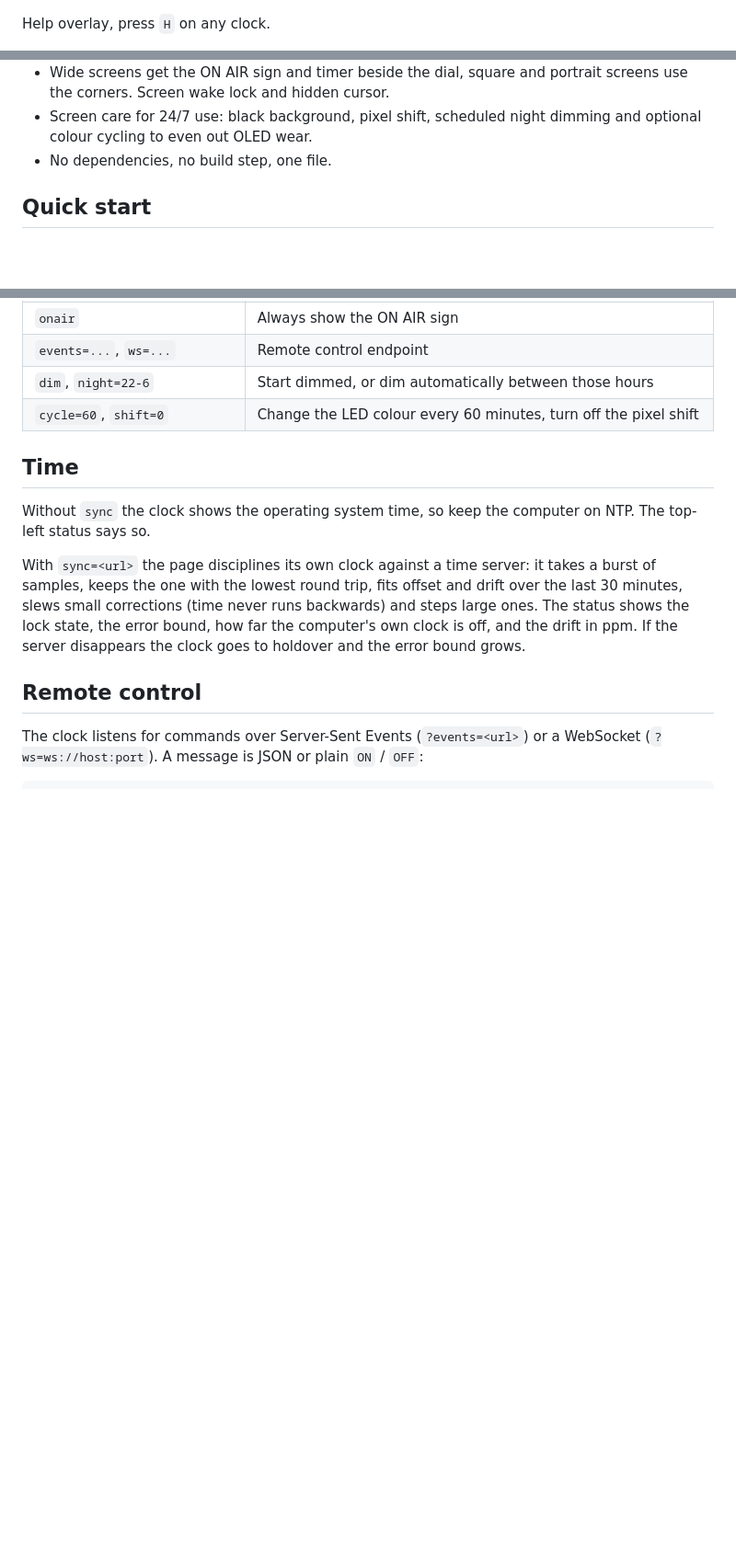
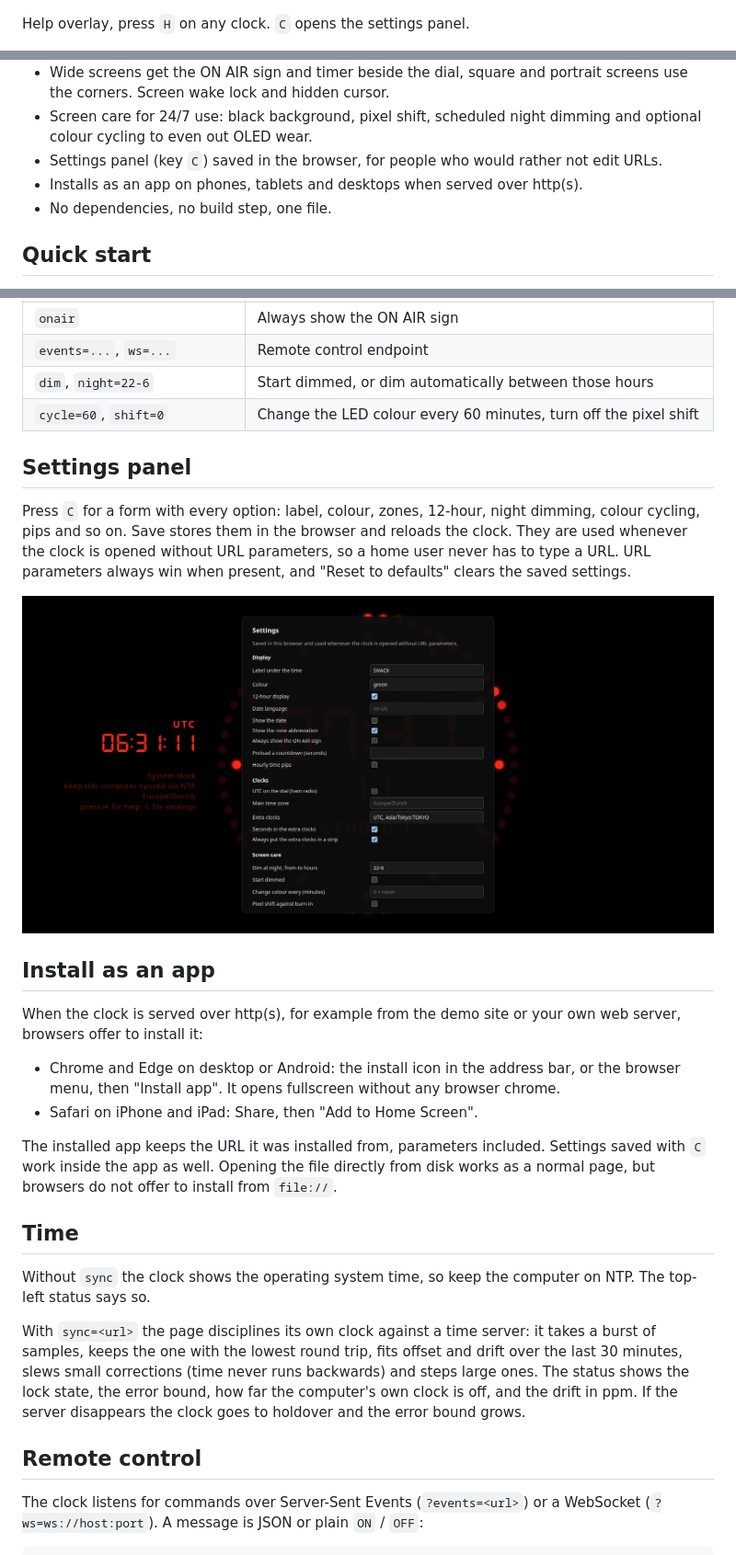
Before and after one commit to aganet/studio-master-clock, a Markdown page: README.md, 3 parts joined by grey strips. Shown at 92% size. GitHub-like rendering; pictures changed too: docs/settings.png (added); blank space fills up the shorter version.

```diff
--- a/README.md
+++ b/README.md
@@ -101,7 +101,7 @@ master-clock.html?text=HOME&night=22-6
 
 ![Night dimming](docs/night.png)
 
-Help overlay, press `H` on any clock.
+Help overlay, press `H` on any clock. `C` opens the settings panel.
 
 ![Help overlay](docs/help.png)
 
@@ -123,6 +123,8 @@ Help overlay, press `H` on any clock.
   use the corners. Screen wake lock and hidden cursor.
 - Screen care for 24/7 use: black background, pixel shift, scheduled night dimming and
   optional colour cycling to even out OLED wear.
+- Settings panel (key `C`) saved in the browser, for people who would rather not edit URLs.
+- Installs as an app on phones, tablets and desktops when served over http(s).
 - No dependencies, no build step, one file.
 
 ## Quick start
@@ -200,6 +203,29 @@ master-clock.html?dim
 | `events=...`, `ws=...` | Remote control endpoint |
 | `dim`, `night=22-6` | Start dimmed, or dim automatically between those hours |
 | `cycle=60`, `shift=0` | Change the LED colour every 60 minutes, turn off the pixel shift |
+
+## Settings panel
+
+Press `C` for a form with every option: label, colour, zones, 12-hour, night dimming,
+colour cycling, pips and so on. Save stores them in the browser and reloads the clock. They
+are used whenever the clock is opened without URL parameters, so a home user never has to
+type a URL. URL parameters always win when present, and "Reset to defaults" clears the
+saved settings.
+
+![Settings panel](docs/settings.png)
+
+## Install as an app
+
+When the clock is served over http(s), for example from the demo site or your own web
+server, browsers offer to install it:
+
+- Chrome and Edge on desktop or Android: the install icon in the address bar, or the browser
+  menu, then "Install app". It opens fullscreen without any browser chrome.
+- Safari on iPhone and iPad: Share, then "Add to Home Screen".
+
+The installed app keeps the URL it was installed from, parameters included. Settings saved
+with `C` work inside the app as well. Opening the file directly from disk works as a normal
+page, but browsers do not offer to install from `file://`.
 
 ## Time
 
```
Also changed, not shown: other parts of README.md (+1 -0 lines), 1 other file.
